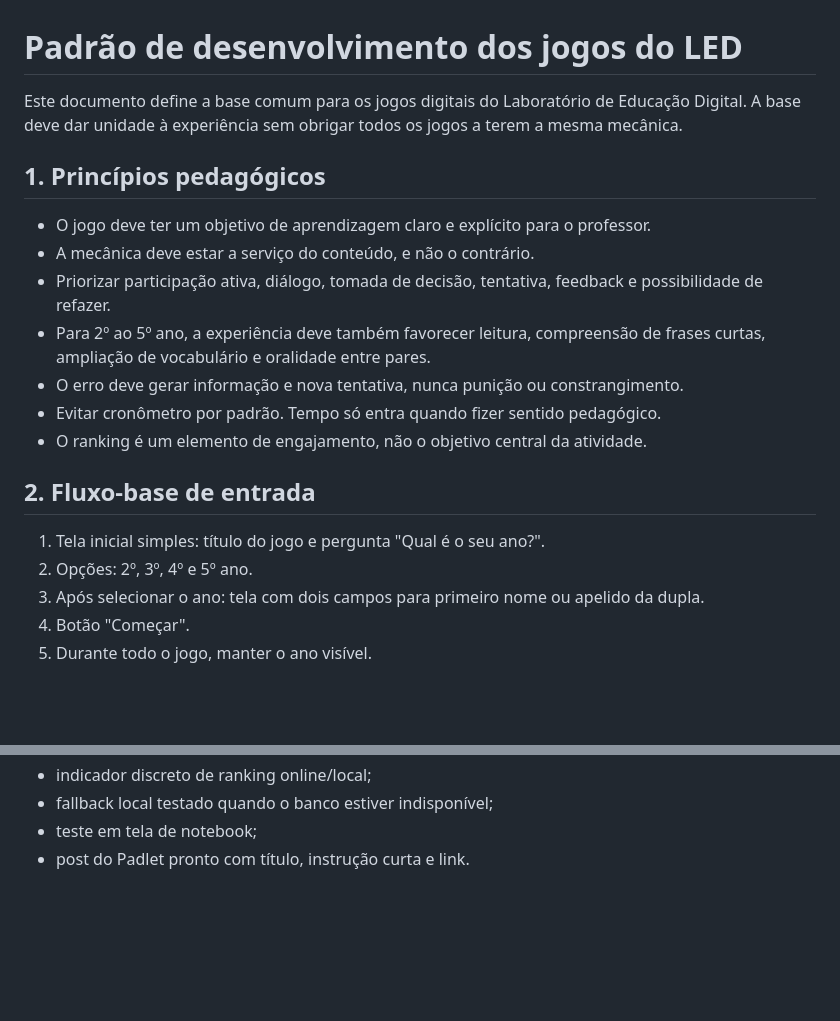
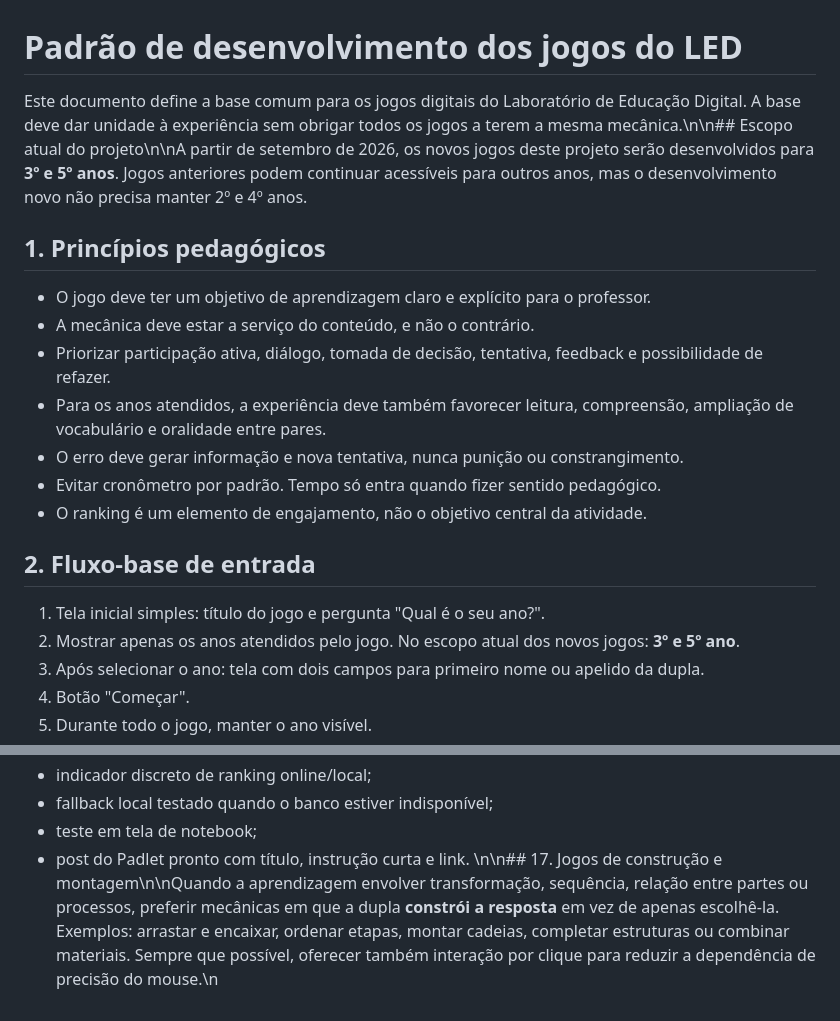
Before and after one commit to marklienista/led, a Markdown page: PADRAO-JOGOS-LED.md, 2 parts joined by grey strips. GitHub-like rendering; blank space fills up the shorter version.

Commit message:
Atualiza padrão para foco em 3º e 5º anos e jogos de construção

```diff
--- a/PADRAO-JOGOS-LED.md
+++ b/PADRAO-JOGOS-LED.md
@@ -1,13 +1,13 @@
 # Padrão de desenvolvimento dos jogos do LED
 
-Este documento define a base comum para os jogos digitais do Laboratório de Educação Digital. A base deve dar unidade à experiência sem obrigar todos os jogos a terem a mesma mecânica.
+Este documento define a base comum para os jogos digitais do Laboratório de Educação Digital. A base deve dar unidade à experiência sem obrigar todos os jogos a terem a mesma mecânica.\n\n## Escopo atual do projeto\n\nA partir de setembro de 2026, os novos jogos deste projeto serão desenvolvidos para **3º e 5º anos**. Jogos anteriores podem continuar acessíveis para outros anos, mas o desenvolvimento novo não precisa manter 2º e 4º anos.
 
 ## 1. Princípios pedagógicos
 
 - O jogo deve ter um objetivo de aprendizagem claro e explícito para o professor.
 - A mecânica deve estar a serviço do conteúdo, e não o contrário.
 - Priorizar participação ativa, diálogo, tomada de decisão, tentativa, feedback e possibilidade de refazer.
-- Para 2º ao 5º ano, a experiência deve também favorecer leitura, compreensão de frases curtas, ampliação de vocabulário e oralidade entre pares.
+- Para os anos atendidos, a experiência deve também favorecer leitura, compreensão, ampliação de vocabulário e oralidade entre pares.
 - O erro deve gerar informação e nova tentativa, nunca punição ou constrangimento.
 - Evitar cronômetro por padrão. Tempo só entra quando fizer sentido pedagógico.
 - O ranking é um elemento de engajamento, não o objetivo central da atividade.
@@ -15,7 +15,7 @@ Este documento define a base comum para os jogos digitais do Laboratório de Edu
 ## 2. Fluxo-base de entrada
 
 1. Tela inicial simples: título do jogo e pergunta "Qual é o seu ano?".
-2. Opções: 2º, 3º, 4º e 5º ano.
+2. Mostrar apenas os anos atendidos pelo jogo. No escopo atual dos novos jogos: **3º e 5º ano**.
 3. Após selecionar o ano: tela com dois campos para primeiro nome ou apelido da dupla.
 4. Botão "Começar".
 5. Durante todo o jogo, manter o ano visível.
@@ -266,3 +266,4 @@ A escolha da mecânica vem depois dessas respostas.
 - fallback local testado quando o banco estiver indisponível;
 - teste em tela de notebook;
 - post do Padlet pronto com título, instrução curta e link.
+\n\n## 17. Jogos de construção e montagem\n\nQuando a aprendizagem envolver transformação, sequência, relação entre partes ou processos, preferir mecânicas em que a dupla **constrói a resposta** em vez de apenas escolhê-la. Exemplos: arrastar e encaixar, ordenar etapas, montar cadeias, completar estruturas ou combinar materiais. Sempre que possível, oferecer também interação por clique para reduzir a dependência de precisão do mouse.\n
```
